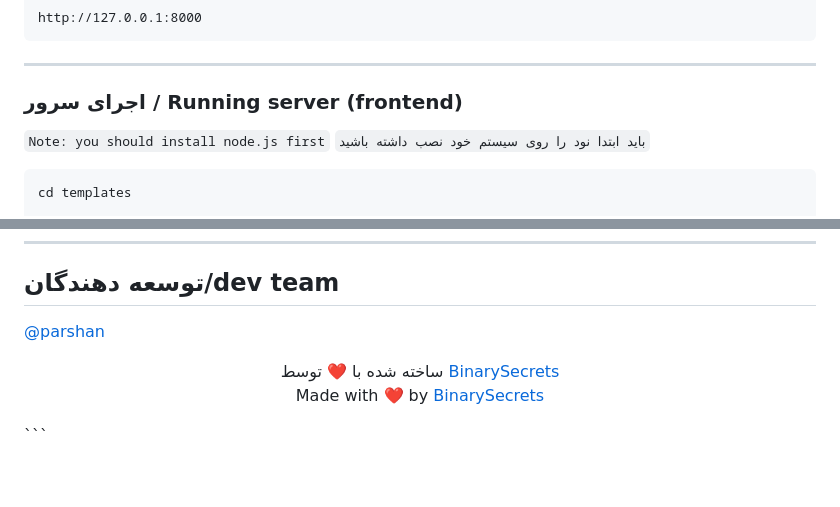
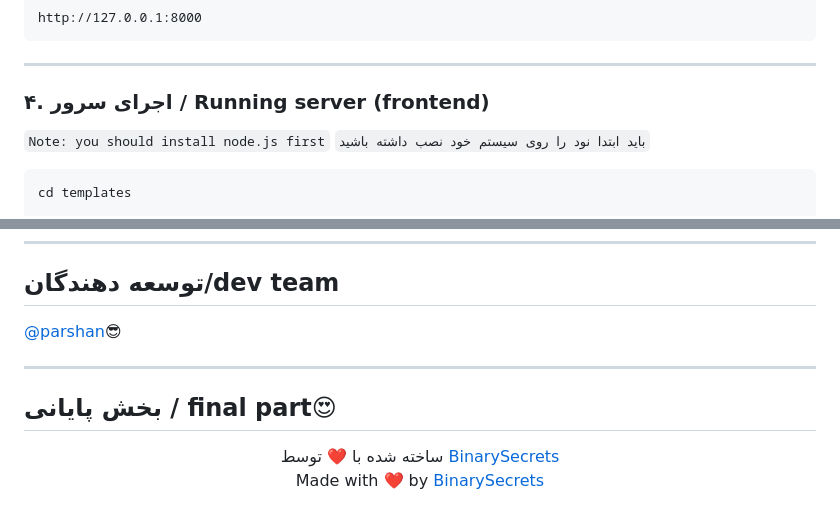
Before and after one commit to binarysecrets-ir/binarysecrets_api, a Markdown page: README.md, 2 parts joined by grey strips. Rendered like a GitHub page; blank space fills up the shorter version.

Commit message:
README again.

````diff
--- a/README.md
+++ b/README.md
@@ -66,7 +66,7 @@ http://127.0.0.1:8000
 
 ---
 
-### اجرای سرور / Running server (frontend)
+### ۴. اجرای سرور / Running server (frontend)
 
 `Note: you should install node.js first`
 `باید ابتدا نود را روی سیستم خود نصب داشته باشید`
@@ -196,11 +196,13 @@ Let me know if you'd like to add a license.
 
 ---
 ## توسعه دهندگان/dev team
-[@parshan](https://github.com/parshanm)
+[@parshan](https://github.com/parshanm)😎
+
+---
+## بخش پایانی / final part😍
 <div align="center">
 
 ساخته شده با ❤️ توسط [BinarySecrets](https://binarysecrets.ir)
 Made with ❤️ by [BinarySecrets](https://binarysecrets.ir)
 
 </div>
-```
````
